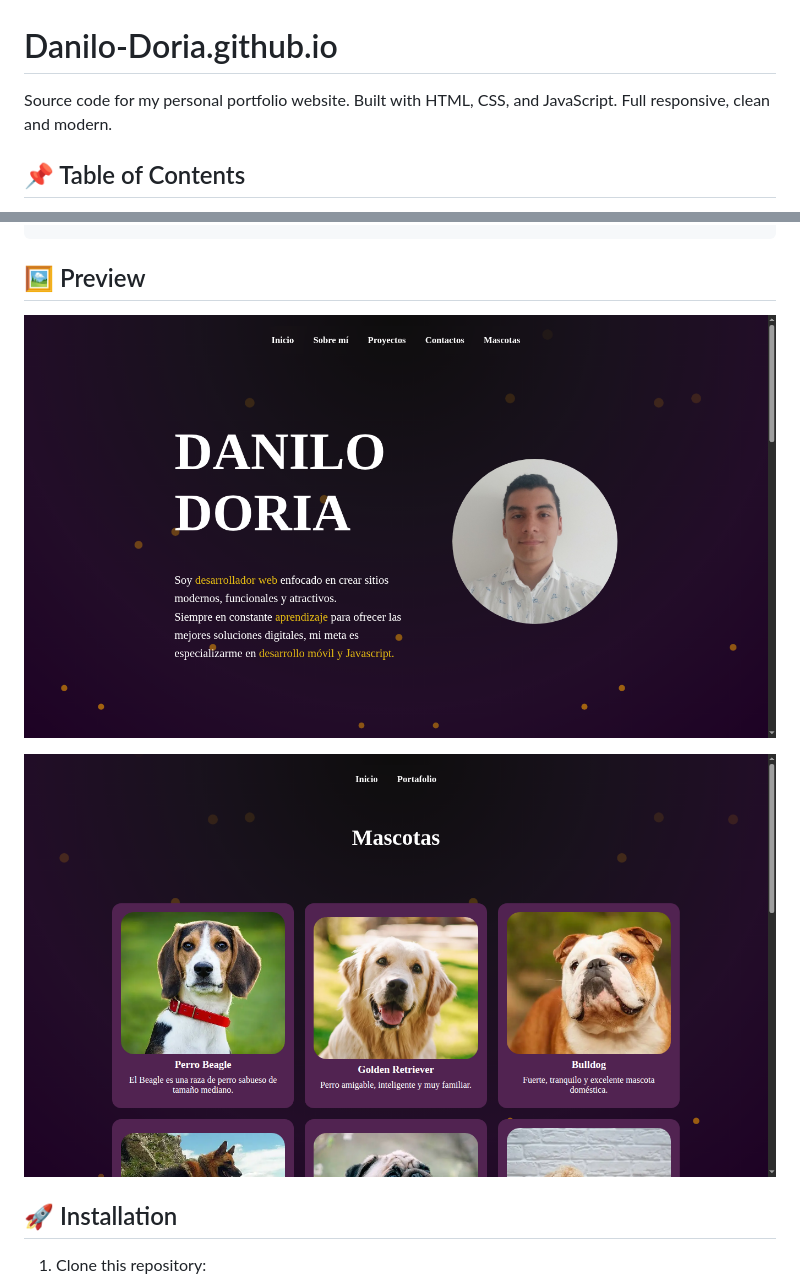
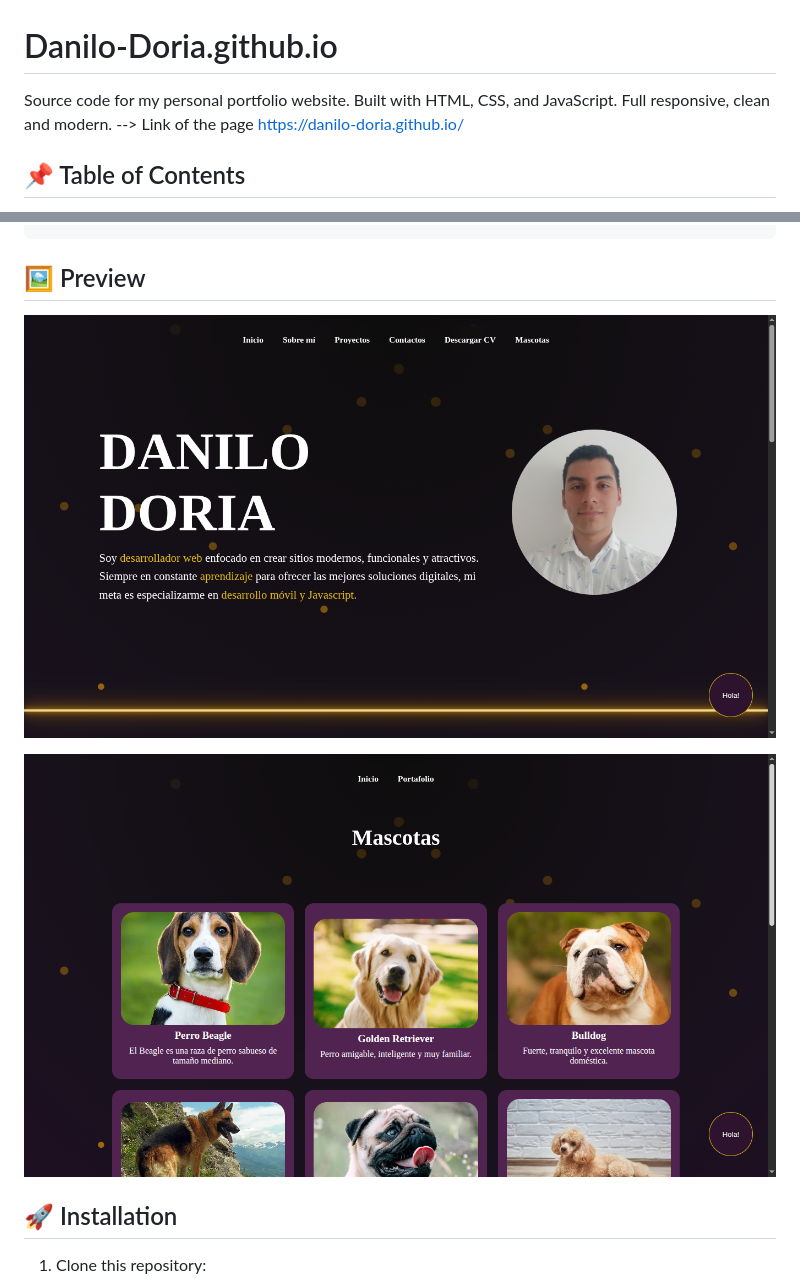
Before and after one commit to Danilo-Doria/Danilo-Doria.github.io, a Markdown page: README.md, 2 parts joined by grey strips. Drawn GitHub-style; pictures changed too: public/images/preview-1.png, public/images/preview-2.png.

```diff
--- a/README.md
+++ b/README.md
@@ -1,5 +1,5 @@
 # Danilo-Doria.github.io
-Source code for my personal portfolio website. Built with HTML, CSS, and JavaScript. Full responsive, clean and modern.
+Source code for my personal portfolio website. Built with HTML, CSS, and JavaScript. Full responsive, clean and modern. --> Link of the page https://danilo-doria.github.io/
 
 ## 📌 Table of Contents
 - [Description](#-description)
```
